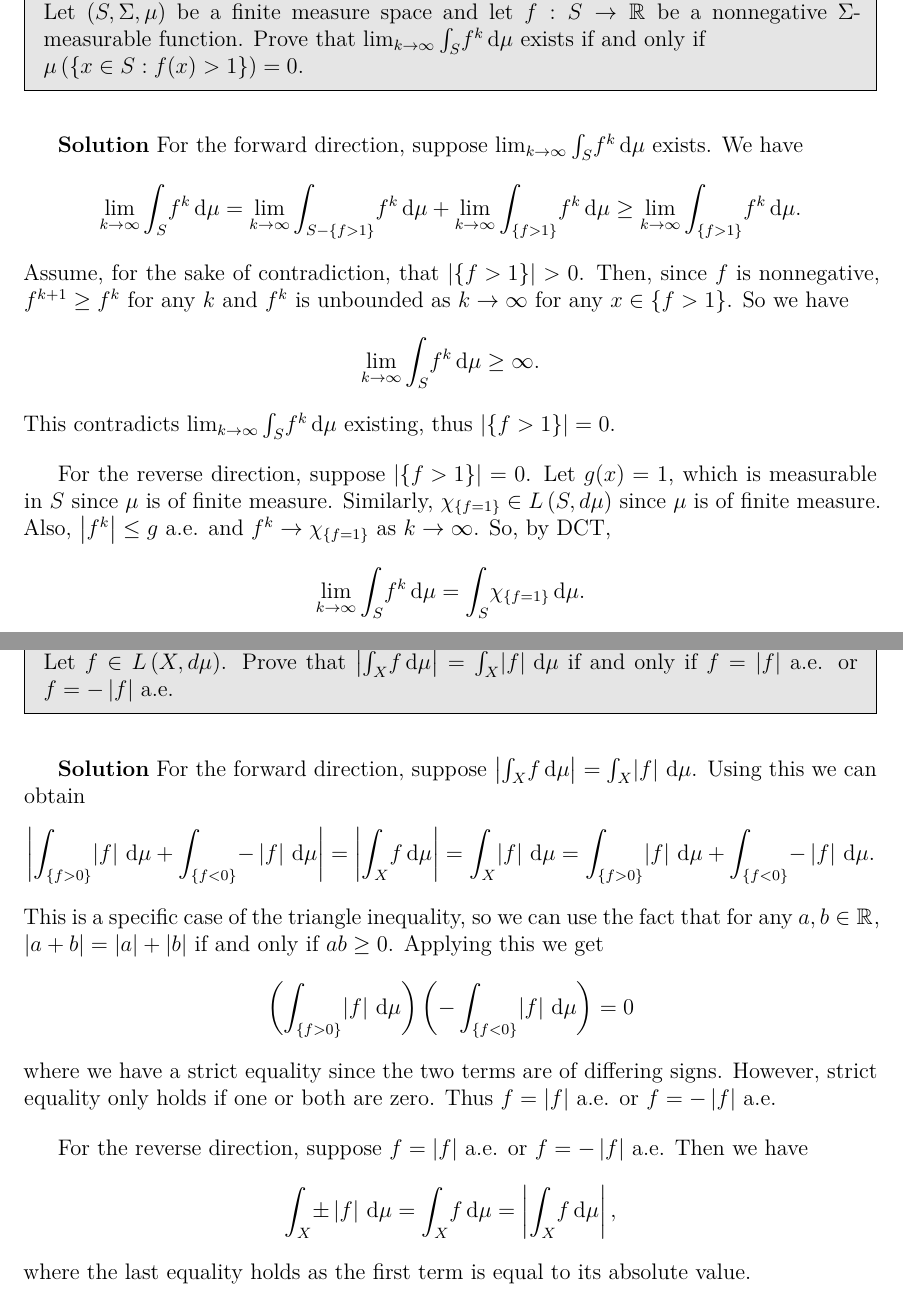
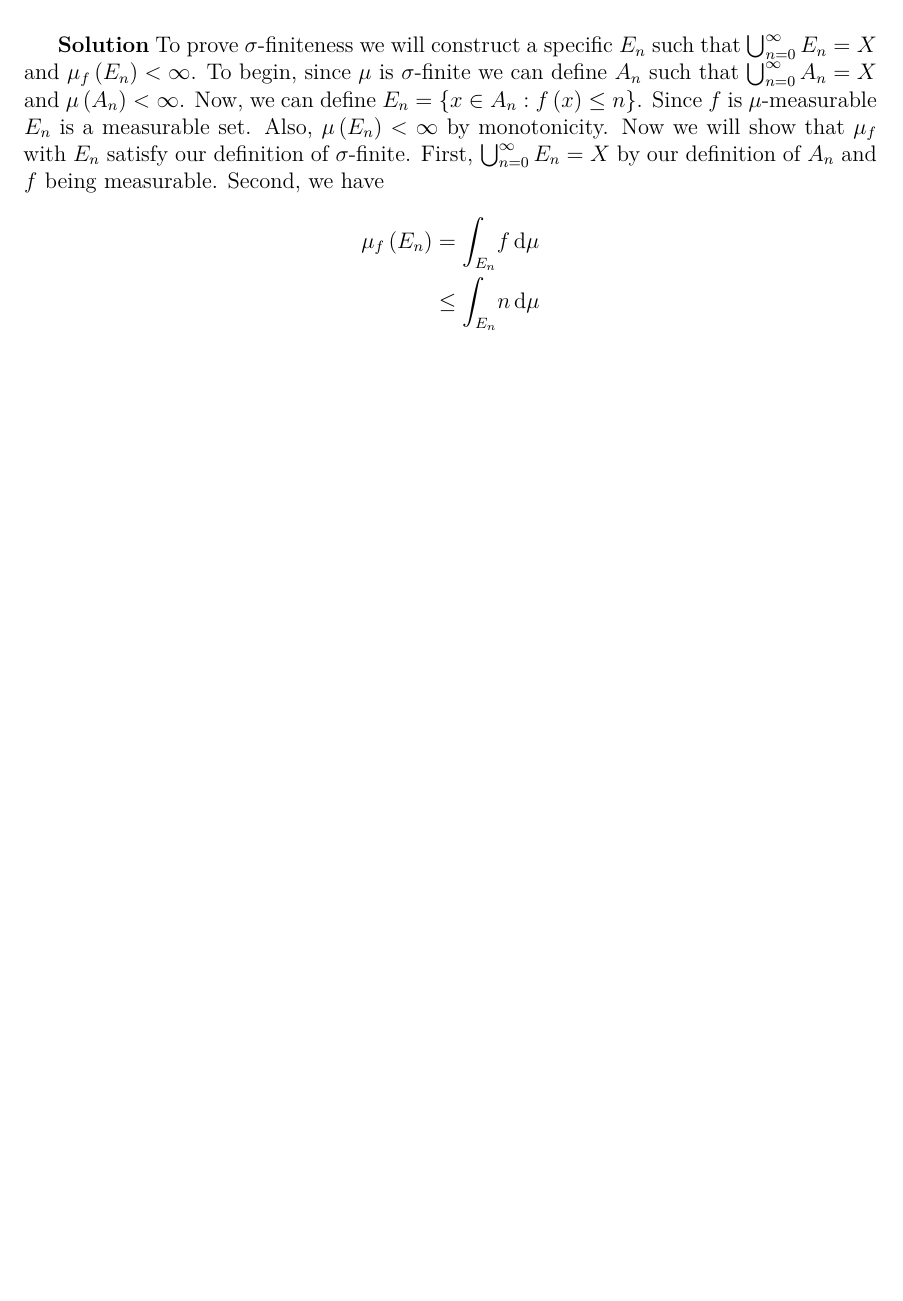
Before and after one commit to LoganOReed/RealAnalysis2024, a LaTeX document (000-main.tex, which reads 302-pset.tex): two parts of pages 2 and 3 of 6 before the commit and part of the page after it, the two joined at a grey line, cut at the place of the change, the shorter picture padded with empty space. Compiled offline with XeLaTeX.

Commit message:
Presentation Two

```diff
--- /dev/null
+++ b/302-pset.tex
@@ -0,0 +13,17 @@
+\begin{solution}
+To prove $\sigma$-finiteness we will construct a specific $E_{n}$ such that $\bigcup_{n=0}^{\infty} E_{n} = X$ and $\mu_{f}\left( E_{n} \right) < \infty$.
+To begin, since $\mu$ is $\sigma$-finite we can define $A_{n}$ such that $\bigcup_{n=0}^{\infty} A_{n} = X$ and $\mu\left( A_{n} \right) < \infty$.
+Now, we can define $E_{n} = \left\{ x \in A_{n} : f\left( x \right) \leq n \right\}$.
+Since $f$ is $\mu$-measurable $E_{n}$ is a measurable set.
+Also, $\mu\left( E_{n} \right) < \infty$ by monotonicity.
+Now we will show that $\mu_{f}$ with $E_{n}$ satisfy our definition of $\sigma$-finite.
+First, $\bigcup_{n=0}^{\infty} E_{n} = X $ by our definition of $ A_{n}$ and $f$ being measurable.
+Second, we have
+\begin{align*}
+  \mu_{f}\left( E_{n} \right) &= \int_{E_{n}} \! f \, \mathrm{d}\mu \\
+                              &\leq \int_{E_{n}} \! n \, \mathrm{d}\mu \\
+                              &= n \mu\left( E_{n} \right) \\
+                              &< \infty
+.\end{align*}
+Therefore $\mu_{f}$ is $\sigma$-finite.
+\end{solution}
```
Also changed, not shown: 000-main.tex (+1 -1 lines), 302-pset.tex (12 more changed lines).
